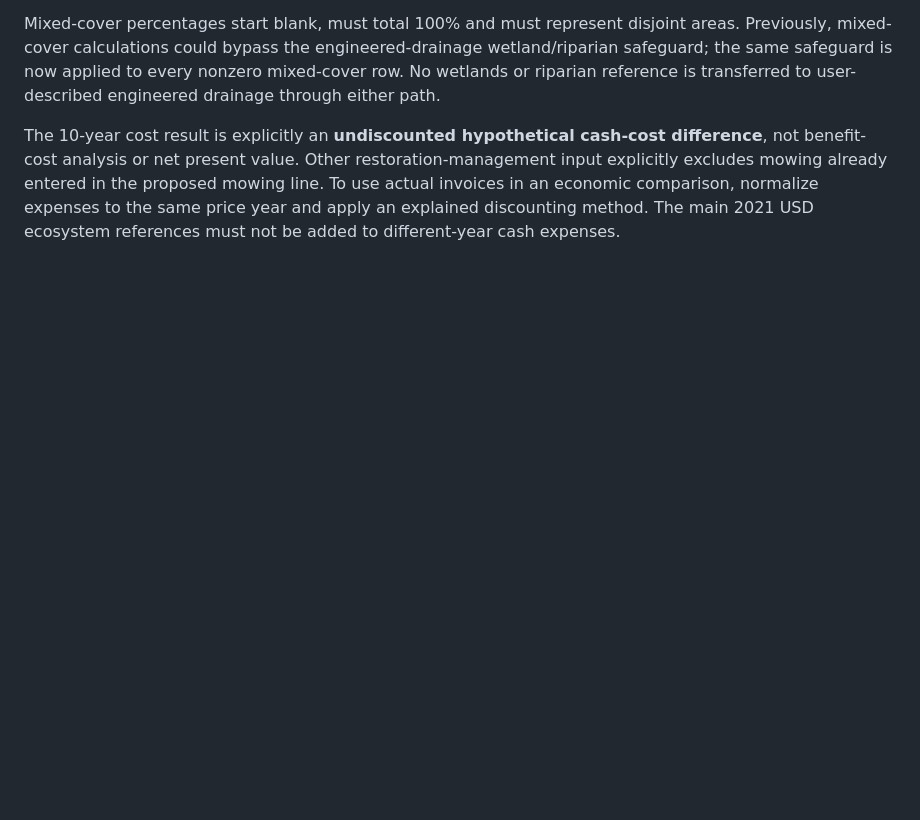
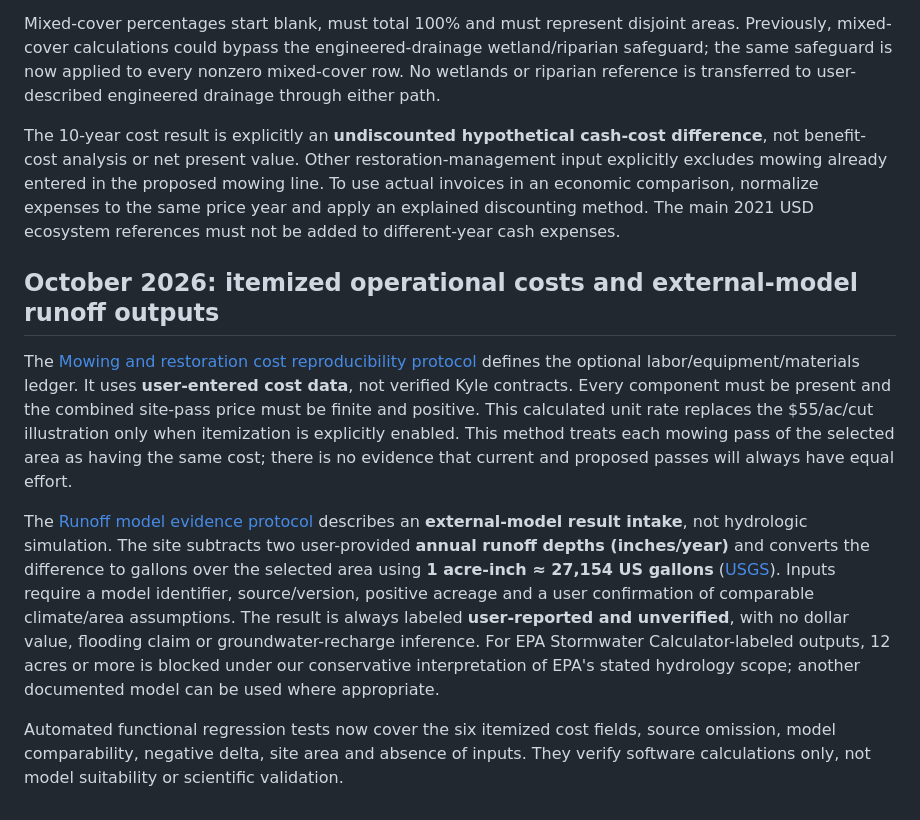
Before and after one commit to Crking92/Nature-Value-Map, a Markdown page: METHODOLOGY.md, the part around the change. GitHub-like rendering; blank space fills up the shorter version.

Commit message:
Link defensible source protocol for new modules: METHODOLOGY.md

```diff
--- a/METHODOLOGY.md
+++ b/METHODOLOGY.md
@@ -104,3 +104,12 @@ The website now **withholds area-scaled ecosystem-dollar figures until the user
 Mixed-cover percentages start blank, must total 100% and must represent disjoint areas. Previously, mixed-cover calculations could bypass the engineered-drainage wetland/riparian safeguard; the same safeguard is now applied to every nonzero mixed-cover row. No wetlands or riparian reference is transferred to user-described engineered drainage through either path.
 
 The 10-year cost result is explicitly an **undiscounted hypothetical cash-cost difference**, not benefit-cost analysis or net present value. Other restoration-management input explicitly excludes mowing already entered in the proposed mowing line. To use actual invoices in an economic comparison, normalize expenses to the same price year and apply an explained discounting method. The main 2021 USD ecosystem references must not be added to different-year cash expenses.
+
+
+## October 2026: itemized operational costs and external-model runoff outputs
+
+The [Mowing and restoration cost reproducibility protocol](COST_MODEL_PROTOCOL.md) defines the optional labor/equipment/materials ledger. It uses **user-entered cost data**, not verified Kyle contracts. Every component must be present and the combined site-pass price must be finite and positive. This calculated unit rate replaces the $55/ac/cut illustration only when itemization is explicitly enabled. This method treats each mowing pass of the selected area as having the same cost; there is no evidence that current and proposed passes will always have equal effort.
+
+The [Runoff model evidence protocol](RUNOFF_MODEL_PROTOCOL.md) describes an **external-model result intake**, not hydrologic simulation. The site subtracts two user-provided **annual runoff depths (inches/year)** and converts the difference to gallons over the selected area using **1 acre-inch ≈ 27,154 US gallons** ([USGS](https://www.usgs.gov/water-science-school/science/rain-and-precipitation)). Inputs require a model identifier, source/version, positive acreage and a user confirmation of comparable climate/area assumptions. The result is always labeled **user-reported and unverified**, with no dollar value, flooding claim or groundwater-recharge inference. For EPA Stormwater Calculator-labeled outputs, 12 acres or more is blocked under our conservative interpretation of EPA's stated hydrology scope; another documented model can be used where appropriate.
+
+Automated functional regression tests now cover the six itemized cost fields, source omission, model comparability, negative delta, site area and absence of inputs. They verify software calculations only, not model suitability or scientific validation.
```
